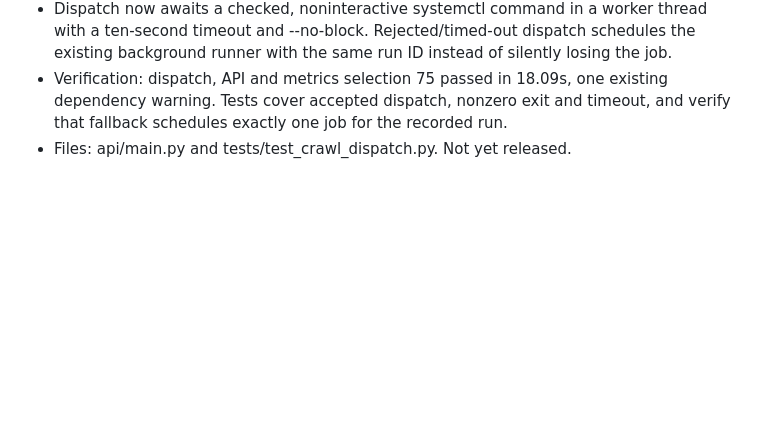
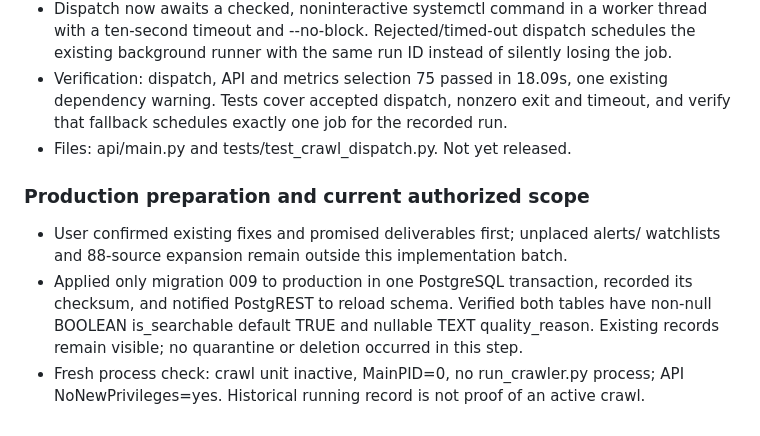
Before and after one commit to Huzaifah-Analyst/jurismon-client, a Markdown page: docs/ai/implemented-work.md, the part around the change. Drawn GitHub-style; blank space fills up the shorter version.

Commit message:
docs: record production migration and confirmed implementation scope

```diff
--- a/docs/ai/implemented-work.md
+++ b/docs/ai/implemented-work.md
@@ -244,3 +244,14 @@ do not present the original run as fully passing.
   dependency warning. Tests cover accepted dispatch, nonzero exit and timeout, and
   verify that fallback schedules exactly one job for the recorded run.
 - Files: api/main.py and tests/test_crawl_dispatch.py. Not yet released.
+
+### Production preparation and current authorized scope
+
+- User confirmed existing fixes and promised deliverables first; unplaced alerts/
+  watchlists and 88-source expansion remain outside this implementation batch.
+- Applied only migration 009 to production in one PostgreSQL transaction, recorded
+  its checksum, and notified PostgREST to reload schema. Verified both tables have
+  non-null BOOLEAN is_searchable default TRUE and nullable TEXT quality_reason.
+  Existing records remain visible; no quarantine or deletion occurred in this step.
+- Fresh process check: crawl unit inactive, MainPID=0, no run_crawler.py process;
+  API NoNewPrivileges=yes. Historical running record is not proof of an active crawl.
```
Also changed, not shown: docs/reports/2026-10-11-capture-source-review.md (+1 -1 lines).
